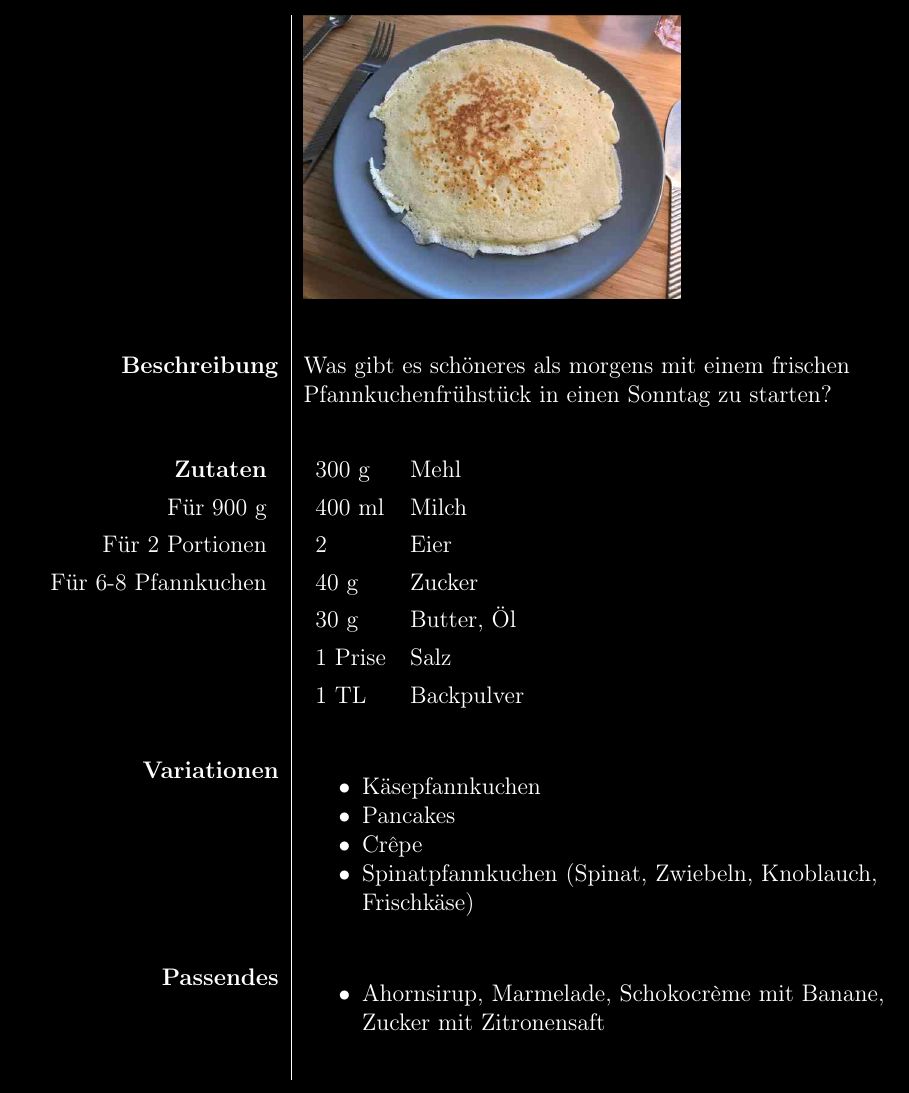
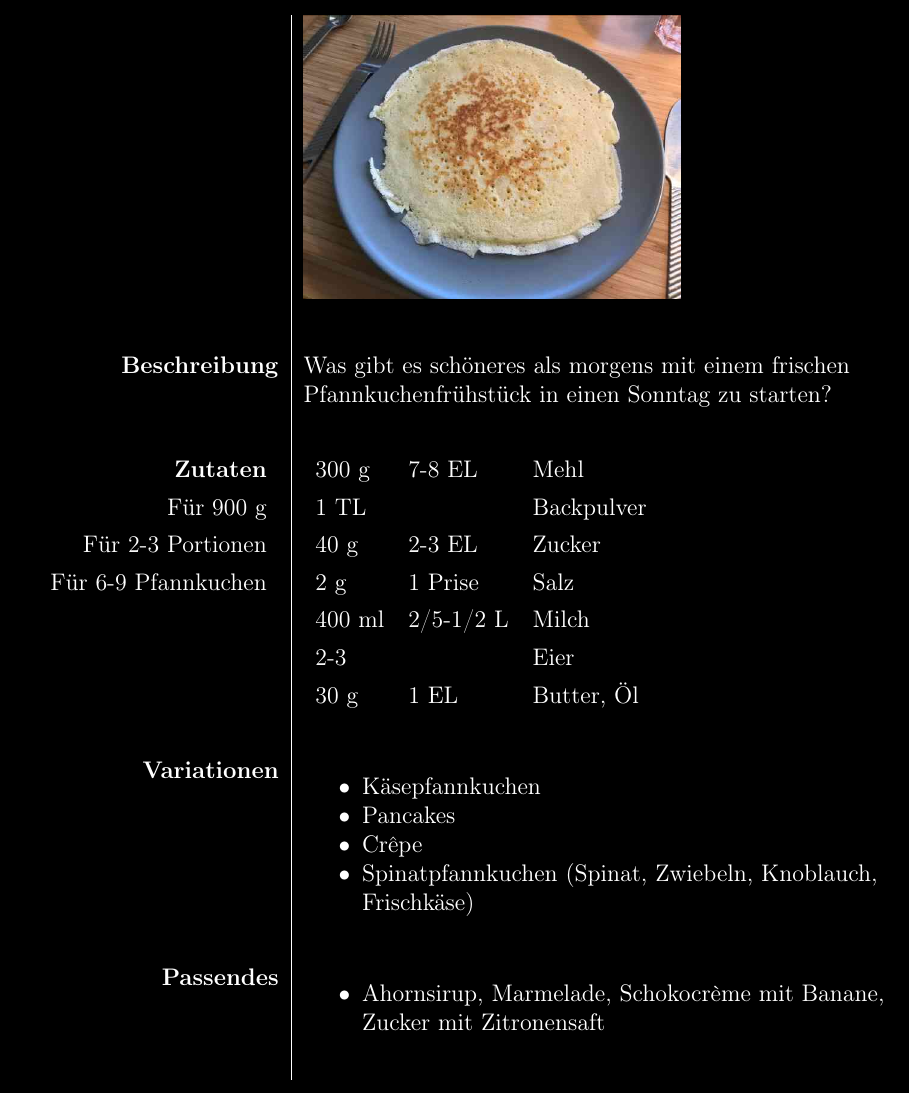
Before and after one commit to ArvitZ/AZ-Rezeptsammlung, a LaTeX book (LaTeX-Dateien/AZ-Rezeptbuch.tex): part of page 72 of 119, cut so that both start at the same text. Compiled offline with pdfLaTeX.

Commit message:
updaten des Pfannkuchenrezepts

```diff
--- a/LaTeX-Dateien/AZ-Rezeptbuch.tex
+++ b/LaTeX-Dateien/AZ-Rezeptbuch.tex
@@ -1595,16 +1595,16 @@
 			\begin{tabular}[t]{rr}
 				\textbf{Zutaten}	\\
 				Für 900 g 			\\
-				Für 2 Portionen	\\
-				Für 6-8 Pfannkuchen \\
+				Für 2-3 Portionen	\\
+				Für 6-9 Pfannkuchen \\
 			\end{tabular}			&	\begin{tabular}[t]{llll}
-											300 g & Mehl \\
-											400 ml & Milch \\
-											2 & Eier \\
-											40 g & Zucker \\
-											30 g & Butter, Öl \\
-											1 Prise & Salz \\
-											1 TL & Backpulver \\
+											300 g & 7-8 EL & Mehl \\
+											1 TL & & Backpulver \\
+											40 g & 2-3 EL & Zucker \\
+											2 g & 1 Prise & Salz \\
+											400 ml & 2/5-1/2 L & Milch \\
+											2-3 & & Eier \\
+											30 g & 1 EL & Butter, Öl \\
 										\end{tabular}	\\
 									&	\\
 			\textbf{Variationen}	&	\begin{itemize}[nosep]
```
Also changed, not shown: 3 other files.
